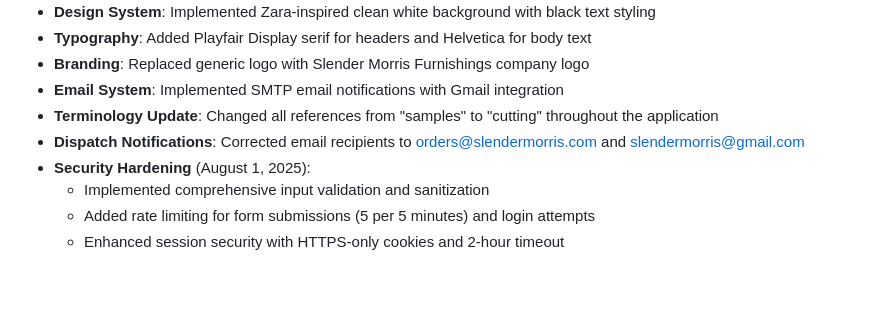
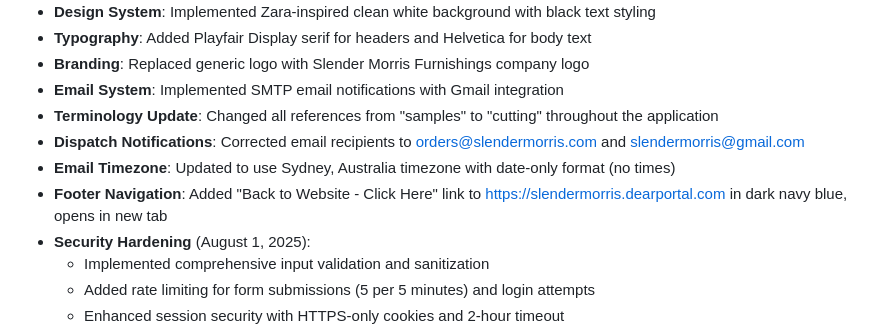
Before and after one commit to mdsm673/slendermorris-cuttings-v2, a Markdown page: replit.md, the part around the change. Drawn GitHub-style; blank space fills up the shorter version.

```diff
--- a/replit.md
+++ b/replit.md
@@ -15,6 +15,8 @@ This is a Flask-based fabric sample ordering system that allows customers to req
 - **Email System**: Implemented SMTP email notifications with Gmail integration
 - **Terminology Update**: Changed all references from "samples" to "cutting" throughout the application
 - **Dispatch Notifications**: Corrected email recipients to orders@slendermorris.com and slendermorris@gmail.com
+- **Email Timezone**: Updated to use Sydney, Australia timezone with date-only format (no times)
+- **Footer Navigation**: Added "Back to Website - Click Here" link to https://slendermorris.dearportal.com in dark navy blue, opens in new tab
 - **Security Hardening** (August 1, 2025):
   - Implemented comprehensive input validation and sanitization
   - Added rate limiting for form submissions (5 per 5 minutes) and login attempts
```
Also changed, not shown: DEPLOYMENT.md (added, +93 -0 lines), README.md (+44 -11 lines).
